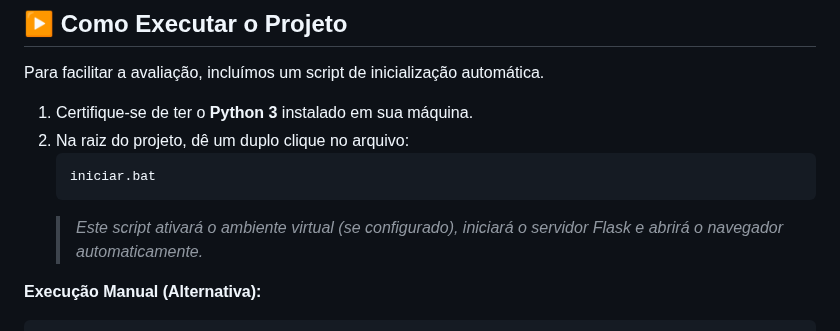
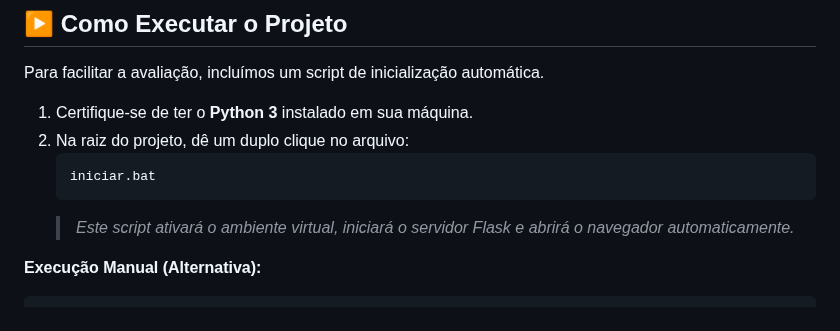
Before and after one commit to RomaNFS21/ConsultaRec, a Markdown page: README.md, the part around the change. Drawn GitHub-style.

````diff
--- a/README.md
+++ b/README.md
@@ -81,7 +81,7 @@ Para facilitar a avaliação, incluímos um script de inicialização automátic
     ```bash
     iniciar.bat
     ```
-    > *Este script ativará o ambiente virtual (se configurado), iniciará o servidor Flask e abrirá o navegador automaticamente.*
+    > *Este script ativará o ambiente virtual, iniciará o servidor Flask e abrirá o navegador automaticamente.*
 
 **Execução Manual (Alternativa):**
 ```bash
````
